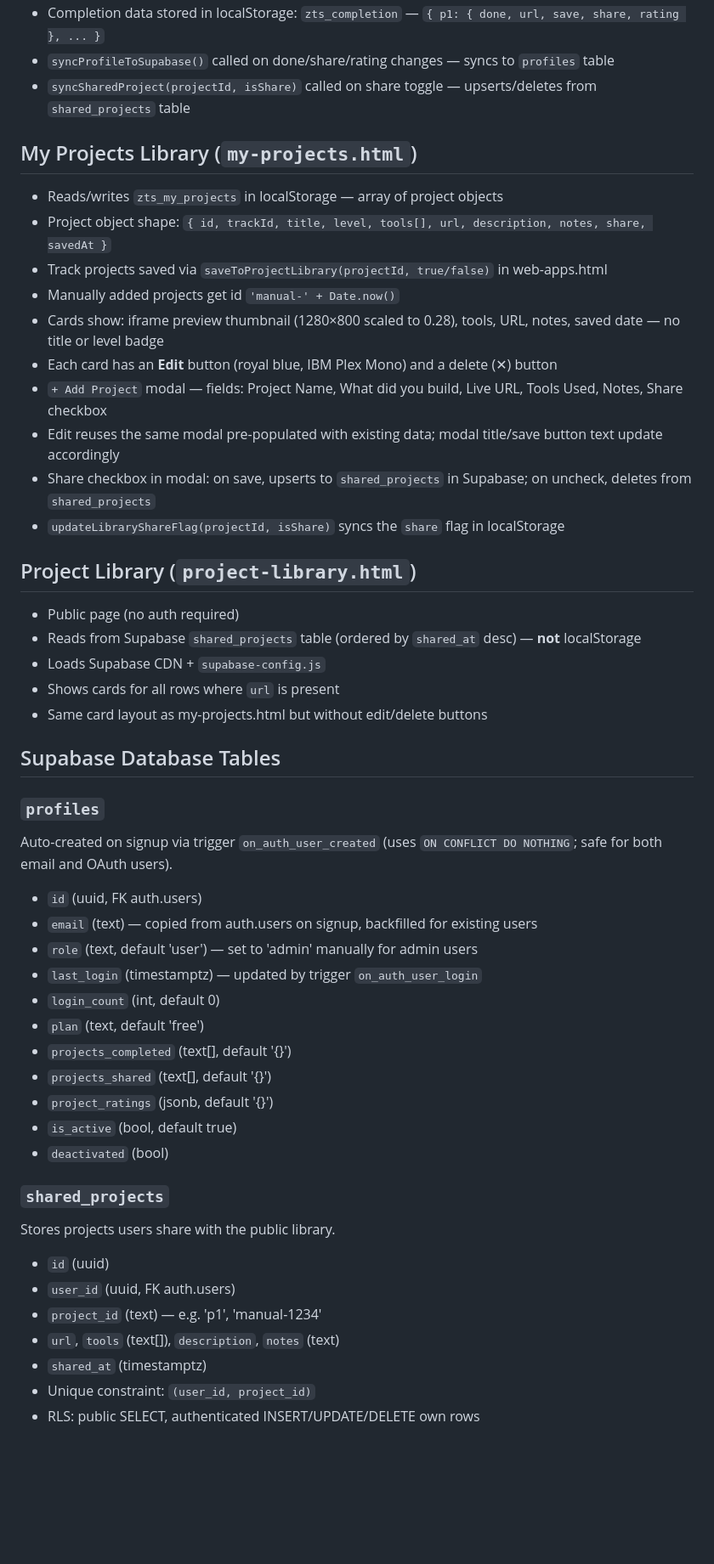
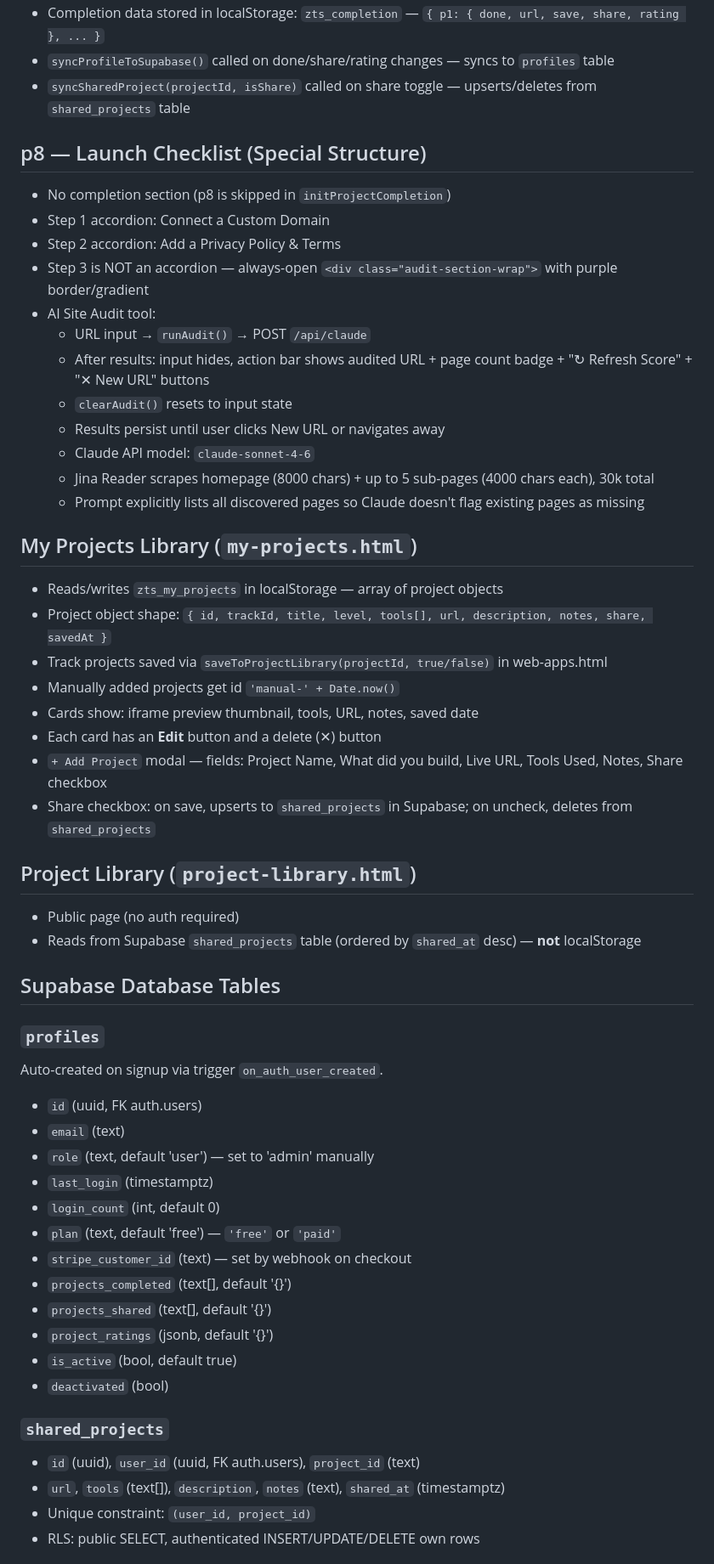
Before and after one commit to sethhauben-prog/FINAL-Zero-to-Shipped, a Markdown page: CLAUDE.md, the part around one of its changes. Shown at 85% size. GitHub-like rendering; blank space fills up the shorter version.

```diff
--- a/CLAUDE.md
+++ b/CLAUDE.md
@@ -93,36 +125,46 @@ p7: Build Your Own            — Creator      — Claude Code, Your Stack
 - Completion data stored in localStorage: `zts_completion` — `{ p1: { done, url, save, share, rating }, ... }`
 - `syncProfileToSupabase()` called on done/share/rating changes — syncs to `profiles` table
 - `syncSharedProject(projectId, isShare)` called on share toggle — upserts/deletes from `shared_projects` table
+
+## p8 — Launch Checklist (Special Structure)
+- No completion section (p8 is skipped in `initProjectCompletion`)
+- Step 1 accordion: Connect a Custom Domain
+- Step 2 accordion: Add a Privacy Policy & Terms
+- Step 3 is NOT an accordion — always-open `<div class="audit-section-wrap">` with purple border/gradient
+- AI Site Audit tool:
+  - URL input → `runAudit()` → POST `/api/claude`
+  - After results: input hides, action bar shows audited URL + page count badge + "↻ Refresh Score" + "✕ New URL" buttons
+  - `clearAudit()` resets to input state
+  - Results persist until user clicks New URL or navigates away
+  - Claude API model: `claude-sonnet-4-6`
+  - Jina Reader scrapes homepage (8000 chars) + up to 5 sub-pages (4000 chars each), 30k total
+  - Prompt explicitly lists all discovered pages so Claude doesn't flag existing pages as missing
 
 ## My Projects Library (`my-projects.html`)
 - Reads/writes `zts_my_projects` in localStorage — array of project objects
 - Project object shape: `{ id, trackId, title, level, tools[], url, description, notes, share, savedAt }`
 - Track projects saved via `saveToProjectLibrary(projectId, true/false)` in web-apps.html
 - Manually added projects get id `'manual-' + Date.now()`
-- Cards show: iframe preview thumbnail (1280×800 scaled to 0.28), tools, URL, notes, saved date — no title or level badge
-- Each card has an **Edit** button (royal blue, IBM Plex Mono) and a delete (✕) button
+- Cards show: iframe preview thumbnail, tools, URL, notes, saved date
+- Each card has an **Edit** button and a delete (✕) button
 - `+ Add Project` modal — fields: Project Name, What did you build, Live URL, Tools Used, Notes, Share checkbox
-- Edit reuses the same modal pre-populated with existing data; modal title/save button text update accordingly
-- Share checkbox in modal: on save, upserts to `shared_projects` in Supabase; on uncheck, deletes from `shared_projects`
-- `updateLibraryShareFlag(projectId, isShare)` syncs the `share` flag in localStorage
+- Share checkbox: on save, upserts to `shared_projects` in Supabase; on uncheck, deletes from `shared_projects`
 
 ## Project Library (`project-library.html`)
 - Public page (no auth required)
 - Reads from Supabase `shared_projects` table (ordered by `shared_at` desc) — **not** localStorage
-- Loads Supabase CDN + `supabase-config.js`
-- Shows cards for all rows where `url` is present
-- Same card layout as my-projects.html but without edit/delete buttons
 
 ## Supabase Database Tables
 
 ### `profiles`
-Auto-created on signup via trigger `on_auth_user_created` (uses `ON CONFLICT DO NOTHING`; safe for both email and OAuth users).
+Auto-created on signup via trigger `on_auth_user_created`.
 - `id` (uuid, FK auth.users)
-- `email` (text) — copied from auth.users on signup, backfilled for existing users
-- `role` (text, default 'user') — set to 'admin' manually for admin users
-- `last_login` (timestamptz) — updated by trigger `on_auth_user_login`
+- `email` (text)
+- `role` (text, default 'user') — set to 'admin' manually
+- `last_login` (timestamptz)
 - `login_count` (int, default 0)
-- `plan` (text, default 'free')
+- `plan` (text, default 'free') — `'free'` or `'paid'`
+- `stripe_customer_id` (text) — set by webhook on checkout
 - `projects_completed` (text[], default '{}')
 - `projects_shared` (text[], default '{}')
 - `project_ratings` (jsonb, default '{}')
@@ -130,12 +172,8 @@ Auto-created on signup via trigger `on_auth_user_created` (uses `ON CONFLICT DO
 - `deactivated` (bool)
 
 ### `shared_projects`
-Stores projects users share with the public library.
-- `id` (uuid)
-- `user_id` (uuid, FK auth.users)
-- `project_id` (text) — e.g. 'p1', 'manual-1234'
-- `url`, `tools` (text[]), `description`, `notes` (text)
-- `shared_at` (timestamptz)
+- `id` (uuid), `user_id` (uuid, FK auth.users), `project_id` (text)
+- `url`, `tools` (text[]), `description`, `notes` (text), `shared_at` (timestamptz)
 - Unique constraint: `(user_id, project_id)`
 - RLS: public SELECT, authenticated INSERT/UPDATE/DELETE own rows
 
```
Also changed, not shown: other parts of CLAUDE.md (+74 -49 lines).
